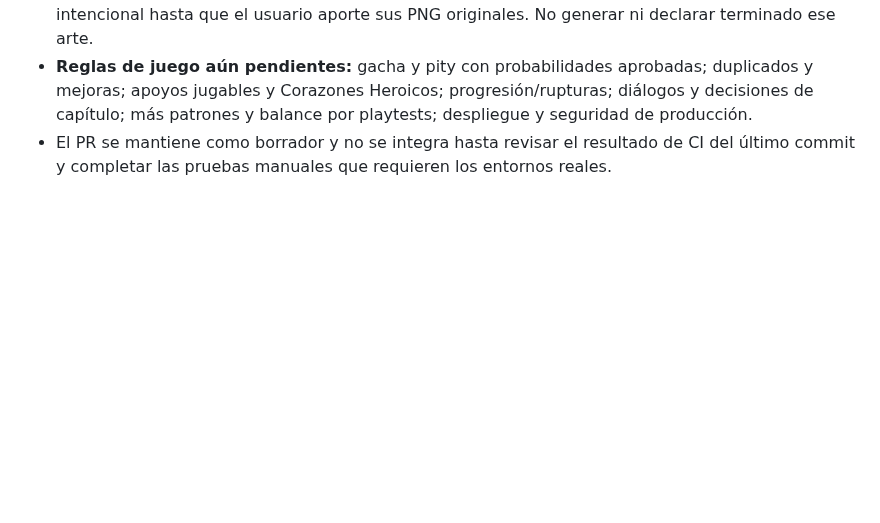
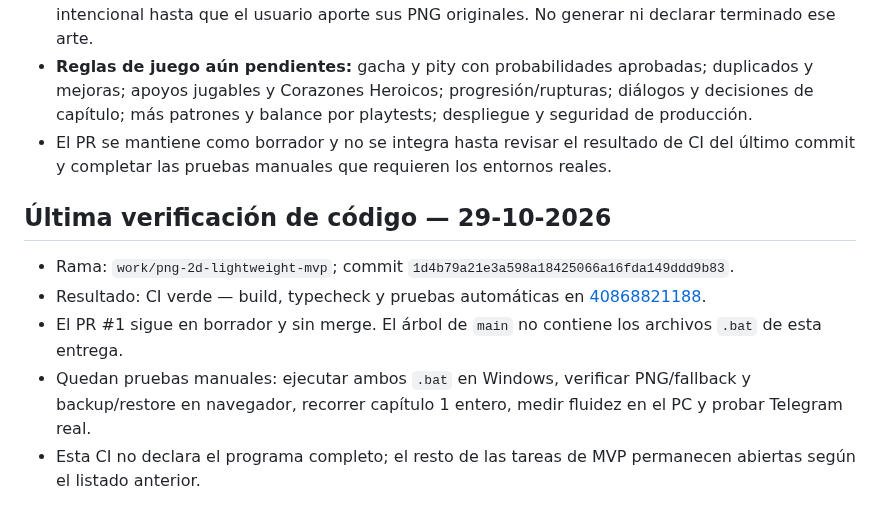
Before and after one commit to eltiootaku2020-cmyk/cardwaifu, a Markdown page: ROADMAP.md, the part around the change. GitHub-like rendering; blank space fills up the shorter version.

Commit message:
docs: mark latest CI green and preserve manual acceptance blockers

```diff
--- a/ROADMAP.md
+++ b/ROADMAP.md
@@ -83,3 +83,12 @@ El análisis de dificultad está documentado; las hipótesis numéricas y el bal
 - **No hay arte final en el repositorio:** las entradas del manifiesto siguen vacías de forma intencional hasta que el usuario aporte sus PNG originales. No generar ni declarar terminado ese arte.
 - **Reglas de juego aún pendientes:** gacha y pity con probabilidades aprobadas; duplicados y mejoras; apoyos jugables y Corazones Heroicos; progresión/rupturas; diálogos y decisiones de capítulo; más patrones y balance por playtests; despliegue y seguridad de producción.
 - El PR se mantiene como borrador y no se integra hasta revisar el resultado de CI del último commit y completar las pruebas manuales que requieren los entornos reales.
+
+
+## Última verificación de código — 29-10-2026
+
+- Rama: `work/png-2d-lightweight-mvp`; commit `1d4b79a21e3a598a18425066a16fda149ddd9b83`.
+- Resultado: CI verde — build, typecheck y pruebas automáticas en [40868821188](https://github.com/eltiootaku2020-cmyk/cardwaifu/actions/runs/40868821188).
+- El PR #1 sigue en borrador y sin merge. El árbol de `main` no contiene los archivos `.bat` de esta entrega.
+- Quedan pruebas manuales: ejecutar ambos `.bat` en Windows, verificar PNG/fallback y backup/restore en navegador, recorrer capítulo 1 entero, medir fluidez en el PC y probar Telegram real.
+- Esta CI no declara el programa completo; el resto de las tareas de MVP permanecen abiertas según el listado anterior.
```
